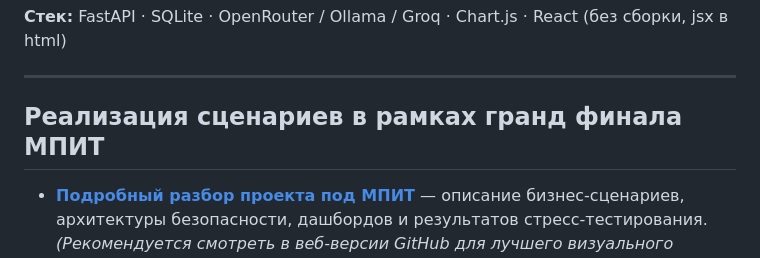
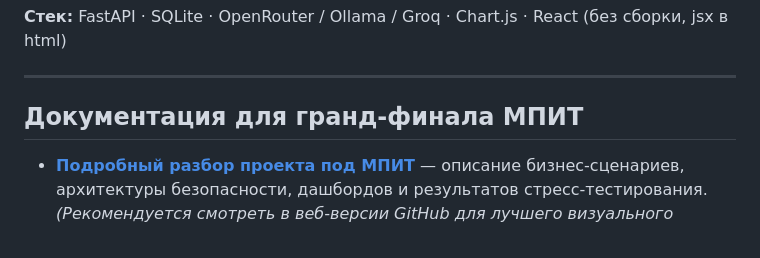
Before and after one commit to eternalsky0/NL2SQL, a Markdown page: README.md, the part around the change. Drawn GitHub-style.

```diff
--- a/README.md
+++ b/README.md
@@ -6,7 +6,7 @@
 
 ---
 
-## Реализация сценариев в рамках гранд финала МПИТ
+## Документация для гранд-финала МПИТ
 
 * **[Подробный разбор проекта под МПИТ](https://github.com/eternalsky0/NL2SQL/blob/main/MPIT.md)** — описание бизнес-сценариев, архитектуры безопасности, дашбордов и результатов стресс-тестирования.
 *(Рекомендуется смотреть в веб-версии GitHub для лучшего визуального представления и работы медиафайлов).*
```
